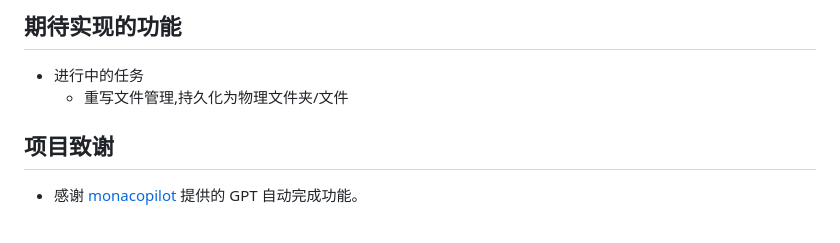
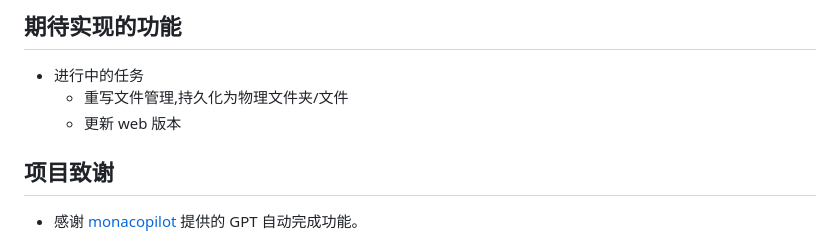
Before and after one commit to gaoconggit/SharpPad, a Markdown page: README.md, the part around the change. Rendered like a GitHub page.

```diff
--- a/README.md
+++ b/README.md
@@ -90,6 +90,7 @@
 
 - 进行中的任务
   - 重写文件管理,持久化为物理文件夹/文件
+  - 更新 web 版本
 
 
 
```
